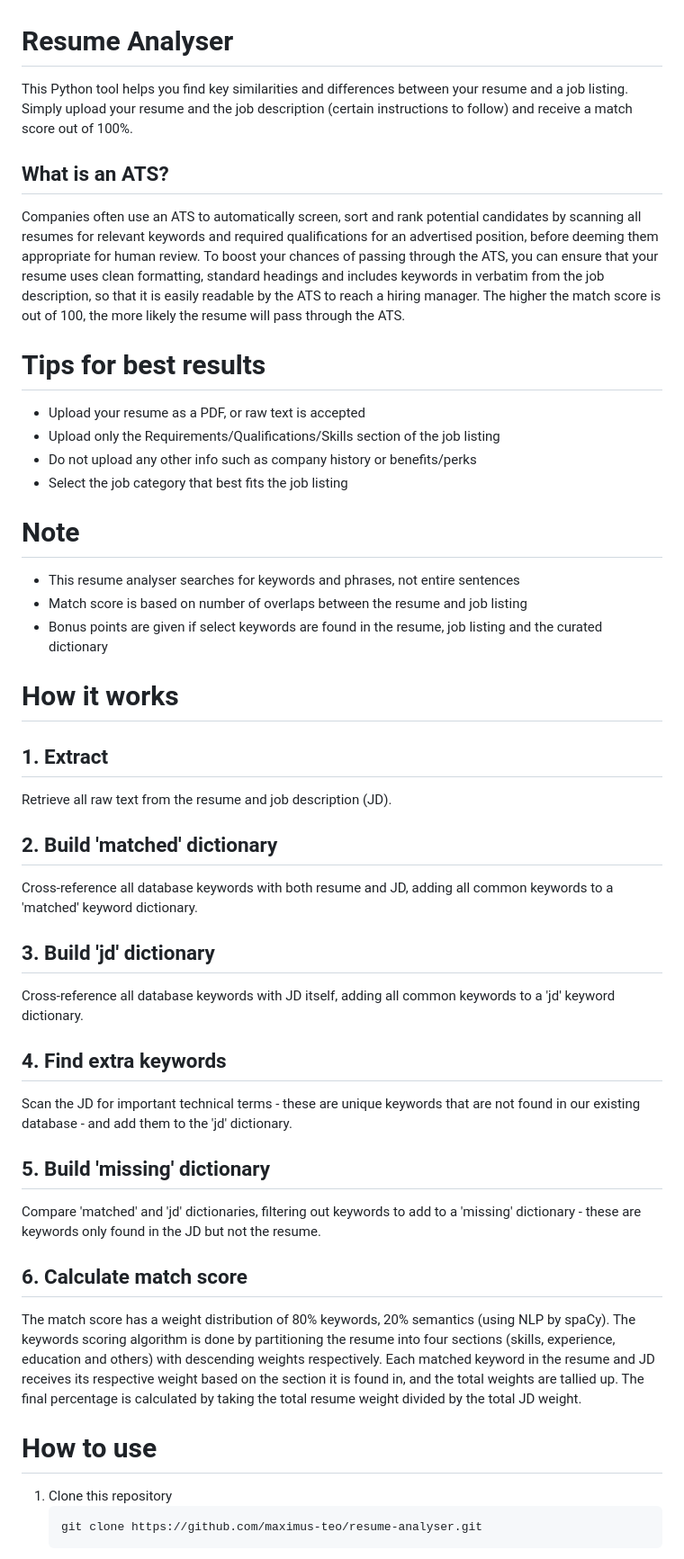
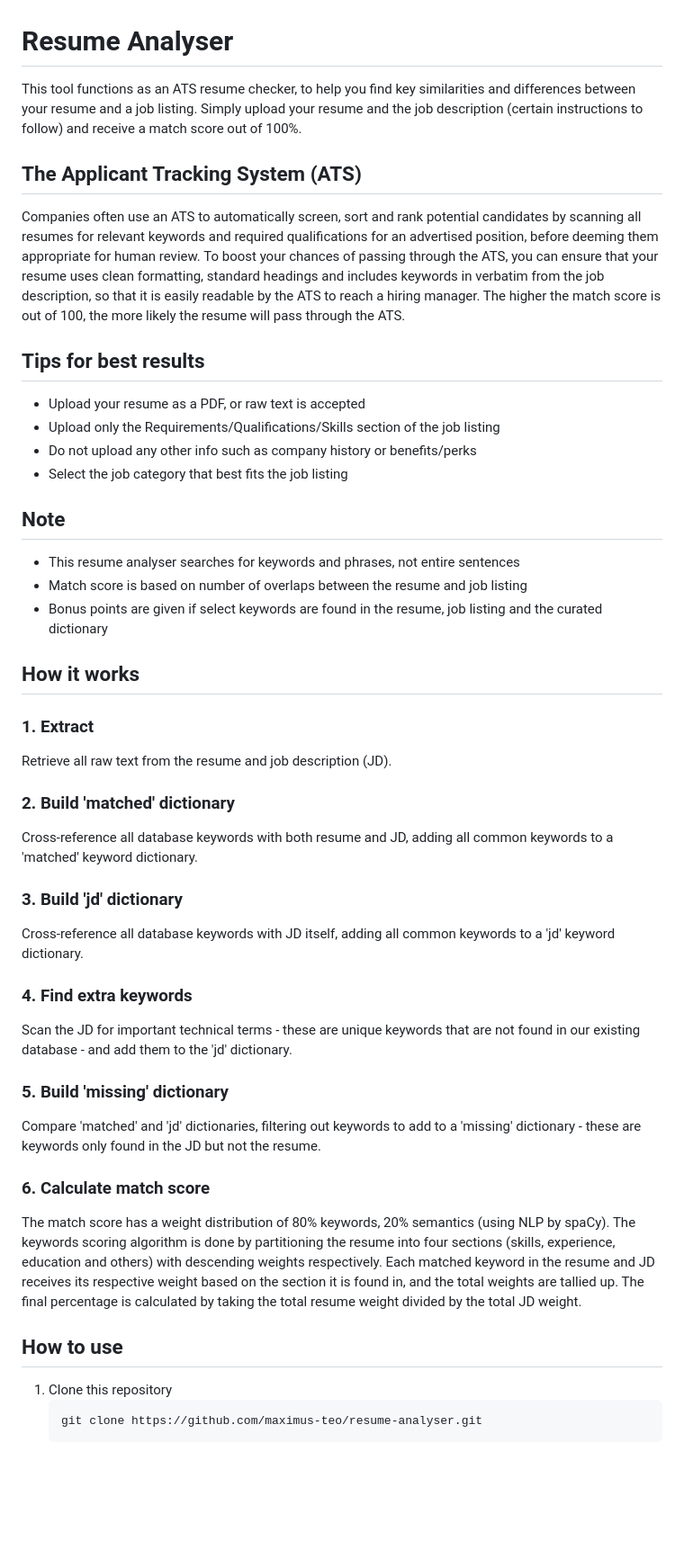
Before and after one commit to maximus-teo/resume-analyser, a Markdown page: README.md, the part around the change. Shown at 90% size. Rendered like a GitHub page; blank space fills up the shorter version.

````diff
--- a/README.md
+++ b/README.md
@@ -1,45 +1,45 @@
 # Resume Analyser
 
-This Python tool helps you find key similarities and differences between your resume and a job listing. Simply upload your resume and the job description (certain instructions to follow) and receive a match score out of 100%.
+This tool functions as an ATS resume checker, to help you find key similarities and differences between your resume and a job listing. Simply upload your resume and the job description (certain instructions to follow) and receive a match score out of 100%.
 
-## What is an ATS?
+## The Applicant Tracking System (ATS)
 
 Companies often use an ATS to automatically screen, sort and rank potential candidates by scanning all resumes for relevant keywords and required qualifications for an advertised position, before deeming them appropriate for human review. To boost your chances of passing through the ATS, you can ensure that your resume uses clean formatting, standard headings and includes keywords in verbatim from the job description, so that it is easily readable by the ATS to reach a hiring manager. The higher the match score is out of 100, the more likely the resume will pass through the ATS.
 
-# Tips for best results
+## Tips for best results
 
 - Upload your resume as a PDF, or raw text is accepted
 - Upload only the Requirements/Qualifications/Skills section of the job listing
 - Do not upload any other info such as company history or benefits/perks
 - Select the job category that best fits the job listing
 
-# Note
+## Note
 
 - This resume analyser searches for keywords and phrases, not entire sentences
 - Match score is based on number of overlaps between the resume and job listing
 - Bonus points are given if select keywords are found in the resume, job listing and the curated dictionary
 
-# How it works
+## How it works
 
-## 1. Extract
+### 1. Extract
 Retrieve all raw text from the resume and job description (JD).
 
-## 2. Build 'matched' dictionary
+### 2. Build 'matched' dictionary
 Cross-reference all database keywords with both resume and JD, adding all common keywords to a 'matched' keyword dictionary.
 
-## 3. Build 'jd' dictionary
+### 3. Build 'jd' dictionary
 Cross-reference all database keywords with JD itself, adding all common keywords to a 'jd' keyword dictionary.
 
-## 4. Find extra keywords
+### 4. Find extra keywords
 Scan the JD for important technical terms - these are unique keywords that are not found in our existing database - and add them to the 'jd' dictionary.
 
-## 5. Build 'missing' dictionary
+### 5. Build 'missing' dictionary
 Compare 'matched' and 'jd' dictionaries, filtering out keywords to add to a 'missing' dictionary - these are keywords only found in the JD but not the resume.
 
-## 6. Calculate match score
+### 6. Calculate match score
 The match score has a weight distribution of 80% keywords, 20% semantics (using NLP by spaCy). The keywords scoring algorithm is done by partitioning the resume into four sections (skills, experience, education and others) with descending weights respectively. Each matched keyword in the resume and JD receives its respective weight based on the section it is found in, and the total weights are tallied up. The final percentage is calculated by taking the total resume weight divided by the total JD weight.
 
-# How to use
+## How to use
 
 1. Clone this repository
    ```
````
